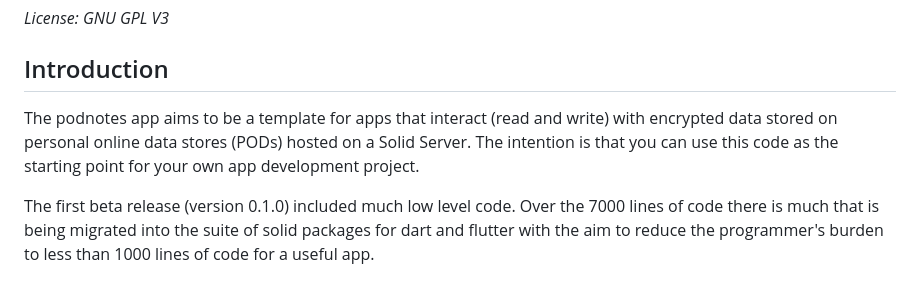
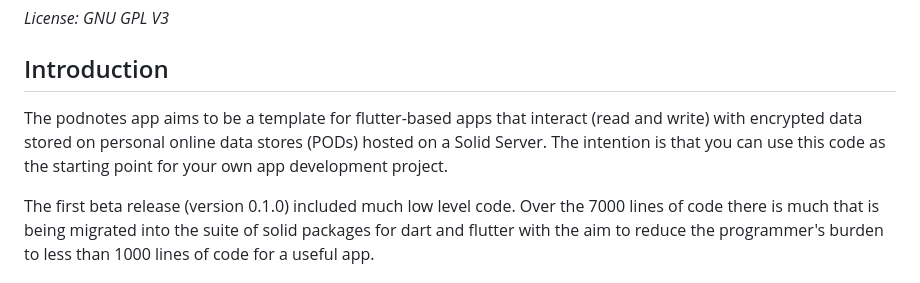
Before and after one commit to anusii/notepod, a Markdown page: README.md, the part around the change. Drawn GitHub-style.

Commit message:
Mention flutter in the README intro.

```diff
--- a/README.md
+++ b/README.md
@@ -10,10 +10,11 @@
 
 ## Introduction
 
-The podnotes app aims to be a template for apps that interact (read
-and write) with encrypted data stored on personal online data stores
-(PODs) hosted on a Solid Server. The intention is that you can use
-this code as the starting point for your own app development project.
+The podnotes app aims to be a template for flutter-based apps that
+interact (read and write) with encrypted data stored on personal
+online data stores (PODs) hosted on a Solid Server. The intention is
+that you can use this code as the starting point for your own app
+development project.
 
 The first beta release (version 0.1.0) included much low level
 code. Over the 7000 lines of code there is much that is being migrated
```
